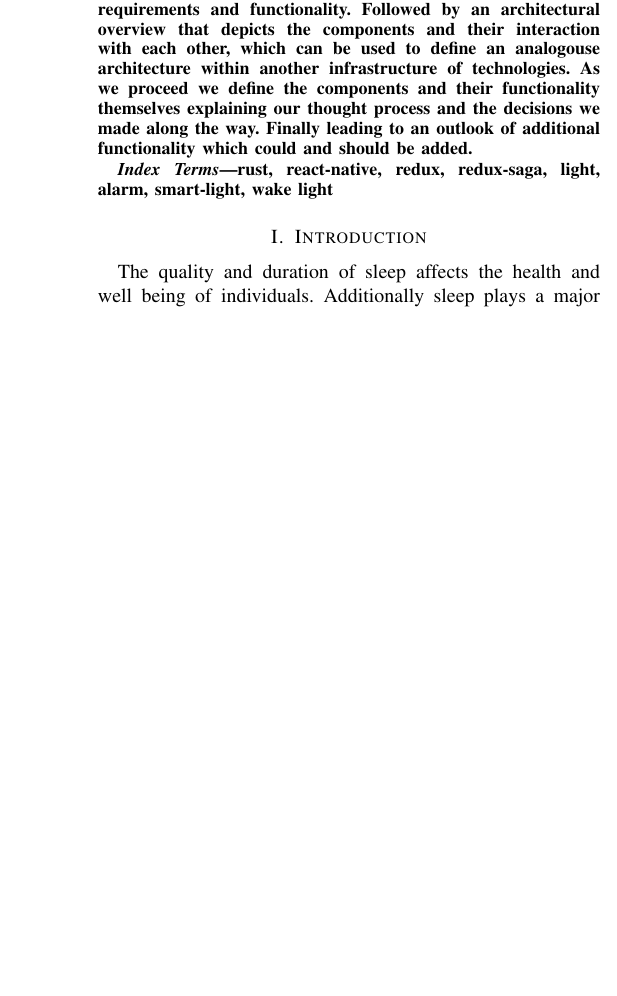
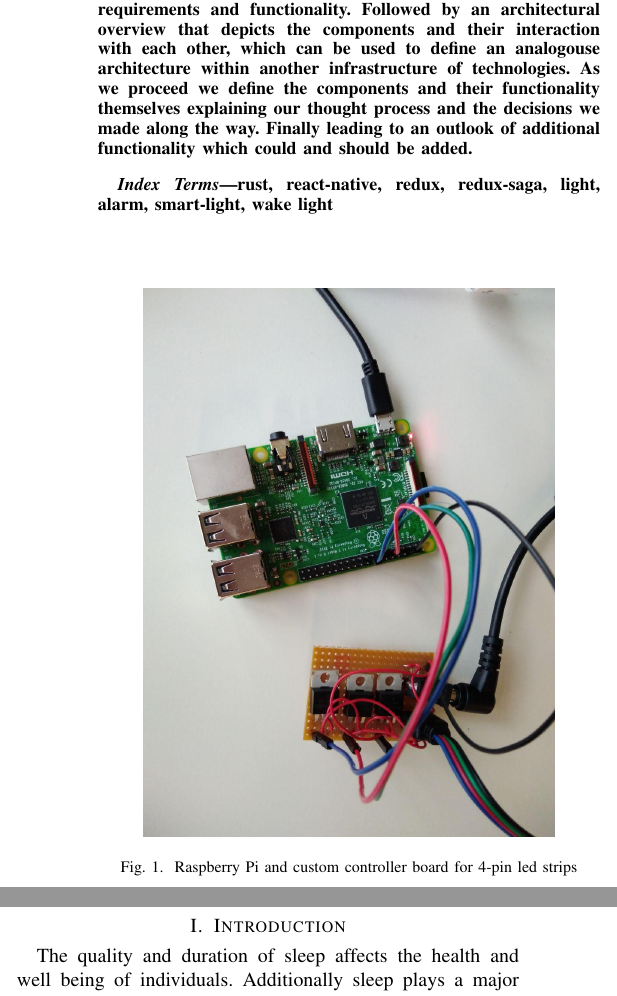
Before and after one commit to ExLeonem/MOCO_APP, a LaTeX paper (paper/smart_led_strap.tex): part of one column of page 1 of 4 before the commit and two parts of the columns of page 1 of 5 after it, the two joined at a grey line, cut so that both start at the same text, the shorter picture padded with empty space. Compiled offline with pdfLaTeX.

Commit message:
hardware picture

```diff
--- a/paper/smart_led_strap.tex
+++ b/paper/smart_led_strap.tex
@@ -45,6 +45,12 @@ Finally leading to an outlook of additional functionality which could and should
 \begin{IEEEkeywords}
 rust, react-native, redux, redux-saga, light, alarm, smart-light, wake light
 \end{IEEEkeywords}
+
+\begin{figure}[H]
+    \centering
+    \includegraphics[width=0.4\textwidth]{board}
+    \caption{Raspberry Pi and custom controller board for 4-pin led strips}
+\end{figure}
 
 % Motivation, why are we doing the likes
 \section{Introduction}
```
Also changed, not shown: paper/board.jpg (added).
